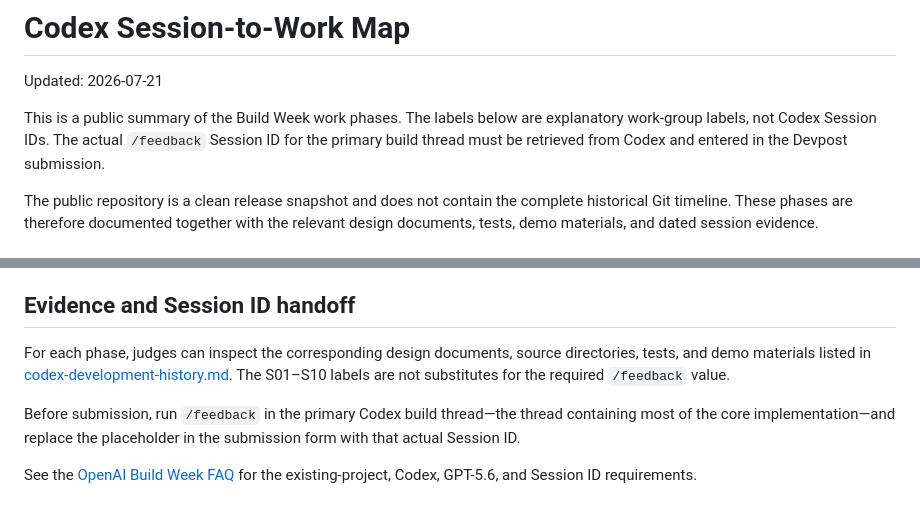
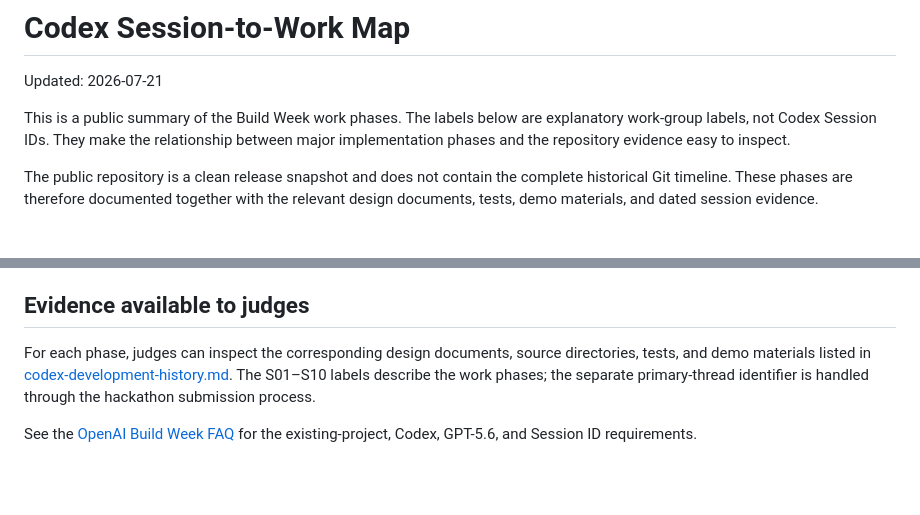
Before and after one commit to rylve/taskliner, a Markdown page: docs/codex-session-work-map.md, 2 parts joined by grey strips. GitHub-like rendering; blank space fills up the shorter version.

Commit message:
docs: make session evidence judge-facing

```diff
--- a/docs/codex-session-work-map.md
+++ b/docs/codex-session-work-map.md
@@ -2,7 +2,7 @@
 
 Updated: 2026-07-21
 
-This is a public summary of the Build Week work phases. The labels below are explanatory work-group labels, not Codex Session IDs. The actual `/feedback` Session ID for the primary build thread must be retrieved from Codex and entered in the Devpost submission.
+This is a public summary of the Build Week work phases. The labels below are explanatory work-group labels, not Codex Session IDs. They make the relationship between major implementation phases and the repository evidence easy to inspect.
 
 The public repository is a clean release snapshot and does not contain the complete historical Git timeline. These phases are therefore documented together with the relevant design documents, tests, demo materials, and dated session evidence.
 
@@ -27,10 +27,8 @@ The public repository is a clean release snapshot and does not contain the compl
 - Codex translated those decisions into multi-file implementation, automated tests, Git iterations, real-browser checks, debugging, deployment validation, and demo evidence.
 - The strongest examples are the encrypted synchronization, device onboarding, and conflict-safety phases, where design decisions, implementation, tests, and browser verification were iterated together.
 
-## Evidence and Session ID handoff
+## Evidence available to judges
 
-For each phase, judges can inspect the corresponding design documents, source directories, tests, and demo materials listed in [codex-development-history.md](./codex-development-history.md). The S01–S10 labels are not substitutes for the required `/feedback` value.
-
-Before submission, run `/feedback` in the primary Codex build thread—the thread containing most of the core implementation—and replace the placeholder in the submission form with that actual Session ID.
+For each phase, judges can inspect the corresponding design documents, source directories, tests, and demo materials listed in [codex-development-history.md](https://github.com/rylve/taskliner/blob/main/docs/codex-development-history.md). The S01–S10 labels describe the work phases; the separate primary-thread identifier is handled through the hackathon submission process.
 
 See the [OpenAI Build Week FAQ](https://openai.devpost.com/details/faqs) for the existing-project, Codex, GPT-5.6, and Session ID requirements.
```
Also changed, not shown: docs/codex-development-history.md (+2 -2 lines).
